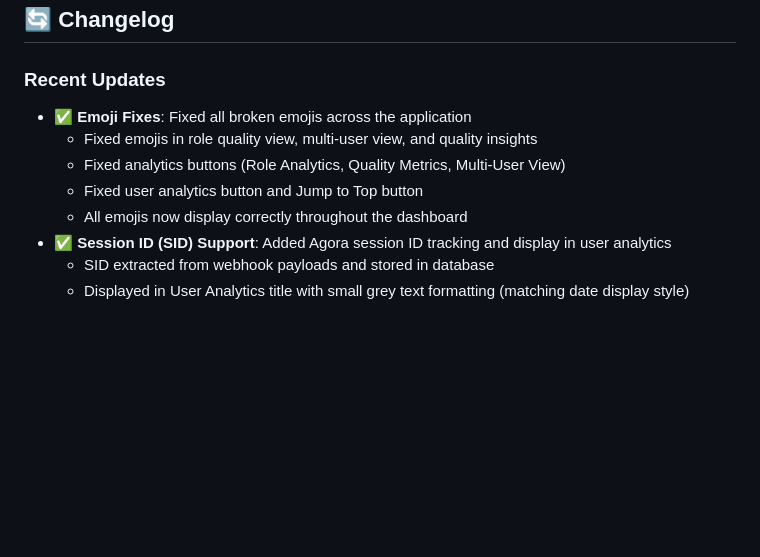
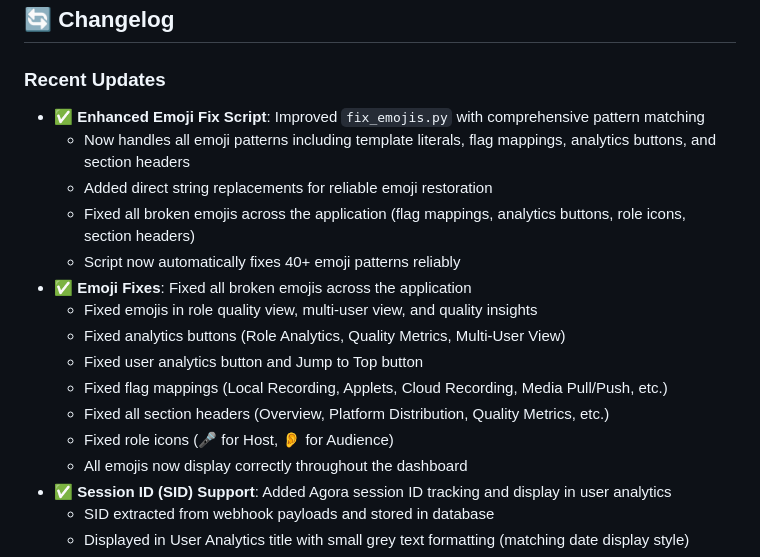
Before and after one commit to frank005/AgoraWebhooks, a Markdown page: README.md, the part around the change. Drawn GitHub-style; blank space fills up the shorter version.

Commit message:
Update README with emoji fix improvements

```diff
--- a/README.md
+++ b/README.md
@@ -411,10 +411,18 @@ For issues and questions:
 ## 🔄 Changelog
 
 ### Recent Updates
+- ✅ **Enhanced Emoji Fix Script**: Improved `fix_emojis.py` with comprehensive pattern matching
+  - Now handles all emoji patterns including template literals, flag mappings, analytics buttons, and section headers
+  - Added direct string replacements for reliable emoji restoration
+  - Fixed all broken emojis across the application (flag mappings, analytics buttons, role icons, section headers)
+  - Script now automatically fixes 40+ emoji patterns reliably
 - ✅ **Emoji Fixes**: Fixed all broken emojis across the application
   - Fixed emojis in role quality view, multi-user view, and quality insights
   - Fixed analytics buttons (Role Analytics, Quality Metrics, Multi-User View)
   - Fixed user analytics button and Jump to Top button
+  - Fixed flag mappings (Local Recording, Applets, Cloud Recording, Media Pull/Push, etc.)
+  - Fixed all section headers (Overview, Platform Distribution, Quality Metrics, etc.)
+  - Fixed role icons (🎤 for Host, 👂 for Audience)
   - All emojis now display correctly throughout the dashboard
 - ✅ **Session ID (SID) Support**: Added Agora session ID tracking and display in user analytics
   - SID extracted from webhook payloads and stored in database
```
